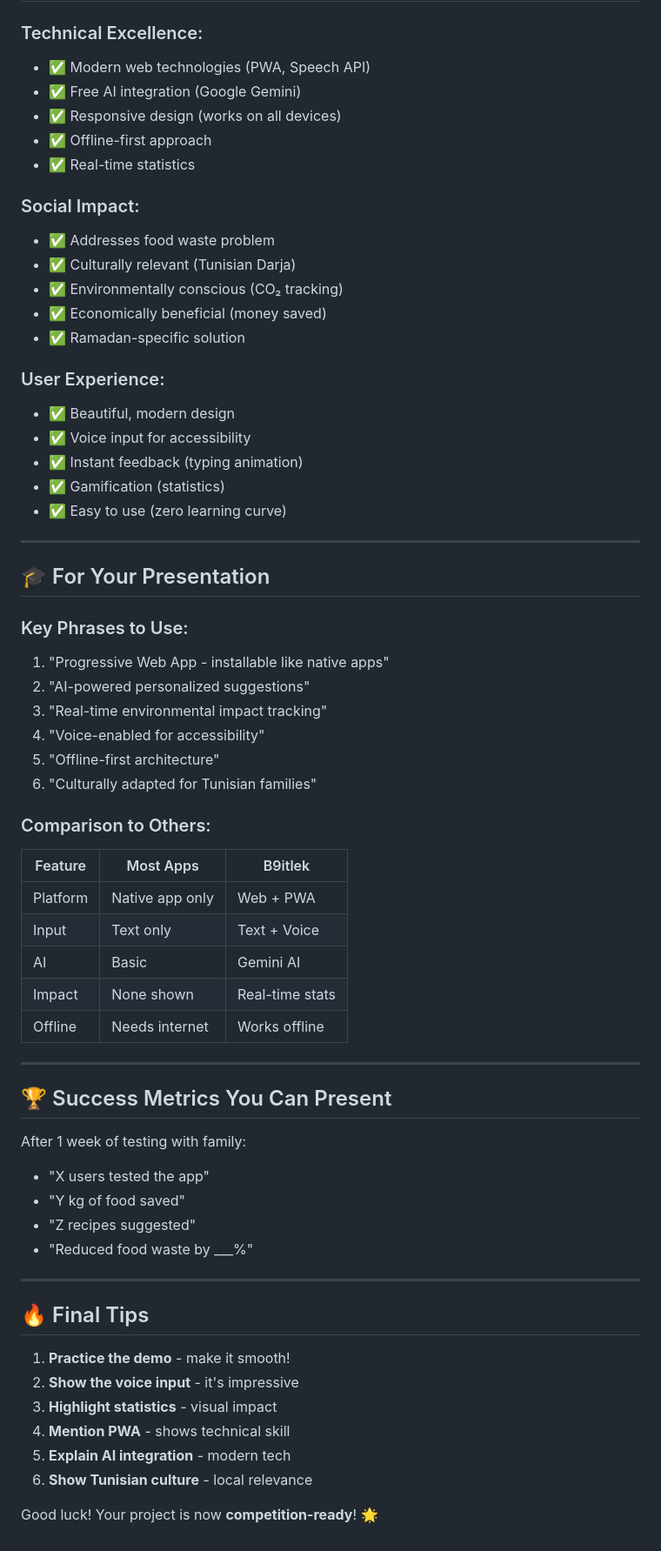
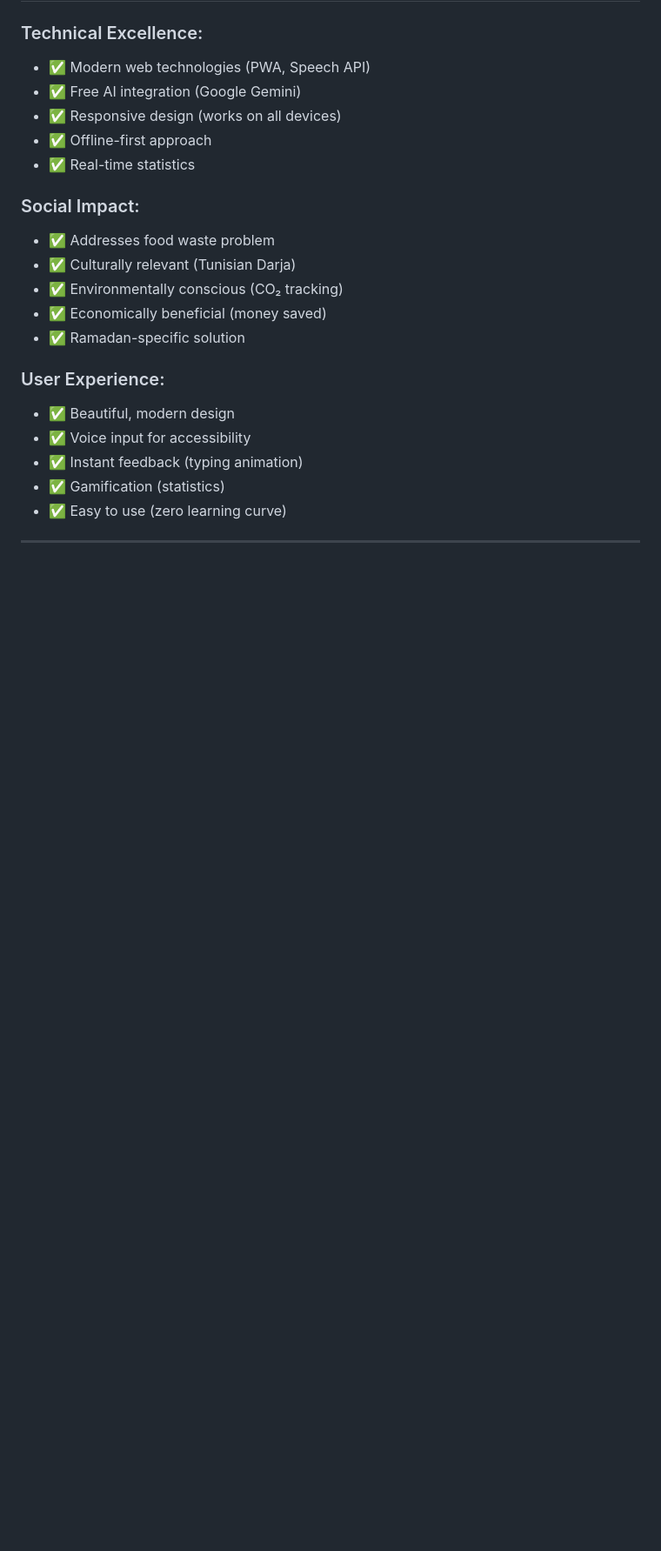
Before and after one commit to haithemnasr/AI-Powered-Ramadan-Food-Optimizer, a Markdown page: documentation/FEATURES_README.md, the part around one of its changes. Shown at 87% size. Drawn GitHub-style; blank space fills up the shorter version.

```diff
--- a/documentation/FEATURES_README.md
+++ b/documentation/FEATURES_README.md
@@ -145,45 +143,3 @@ b9itlek/
 - ✅ Easy to use (zero learning curve)
 
 ---
-
-## 🎓 For Your Presentation
-
-### Key Phrases to Use:
-1. "Progressive Web App - installable like native apps"
-2. "AI-powered personalized suggestions"
-3. "Real-time environmental impact tracking"
-4. "Voice-enabled for accessibility"
-5. "Offline-first architecture"
-6. "Culturally adapted for Tunisian families"
-
-### Comparison to Others:
-| Feature | Most Apps | B9itlek |
-|---------|-----------|---------|
-| Platform | Native app only | Web + PWA |
-| Input | Text only | Text + Voice |
-| AI | Basic | Gemini AI |
-| Impact | None shown | Real-time stats |
-| Offline | Needs internet | Works offline |
-
----
-
-## 🏆 Success Metrics You Can Present
-
-After 1 week of testing with family:
-- "X users tested the app"
-- "Y kg of food saved"
-- "Z recipes suggested"
-- "Reduced food waste by ___%"
-
----
-
-## 🔥 Final Tips
-
-1. **Practice the demo** - make it smooth!
-2. **Show the voice input** - it's impressive
-3. **Highlight statistics** - visual impact
-4. **Mention PWA** - shows technical skill
-5. **Explain AI integration** - modern tech
-6. **Show Tunisian culture** - local relevance
-
-Good luck! Your project is now **competition-ready**! 🌟
```
Also changed, not shown: other parts of documentation/FEATURES_README.md (+6 -8 lines).
